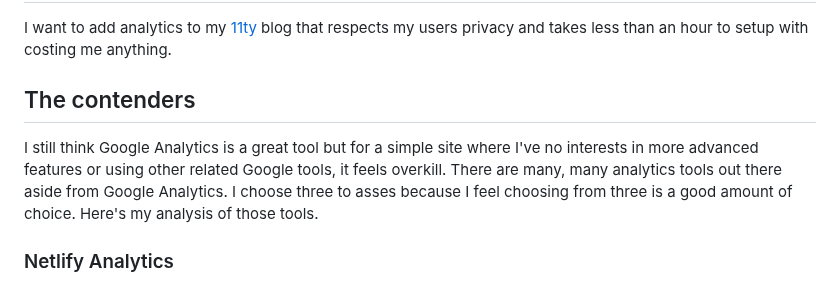
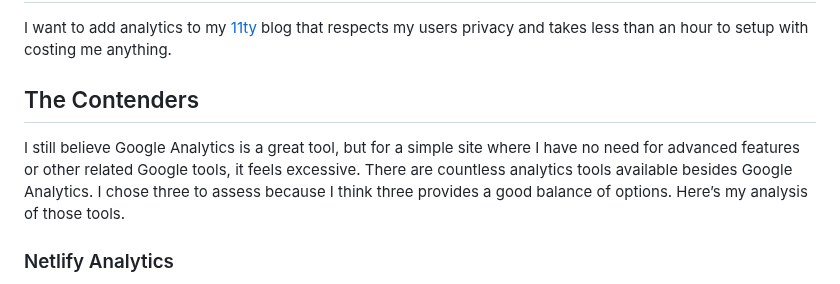
Before and after one commit to stuartjnelson/northern-badger-11ty-blog, a Markdown page: articles/i-want-to-ditch-google-analytics-but-what-for.md, the part around the change. Drawn GitHub-style.

Commit message:
docs: proofed first section

```diff
--- a/articles/i-want-to-ditch-google-analytics-but-what-for.md
+++ b/articles/i-want-to-ditch-google-analytics-but-what-for.md
@@ -28,8 +28,9 @@ keywords: []
 I want to add analytics to my [11ty](https://www.11ty.dev/) blog that respects my users privacy and takes less than an hour to setup with costing me anything.
 
 
-## The contenders
-I still think Google Analytics is a great tool but for a simple site where I've no interests in more advanced features or using other related Google tools, it feels overkill. There are many, many analytics tools out there aside from Google Analytics. I choose three to asses because I feel choosing from three is a good amount of choice. Here's my analysis of those tools.
+## The Contenders
+I still believe Google Analytics is a great tool, but for a simple site where I have no need for advanced features or other related Google tools, it feels excessive. There are countless analytics tools available besides Google Analytics. I chose three to assess because I think three provides a good balance of options. Here’s my analysis of those tools.
+
 
 
 
```
